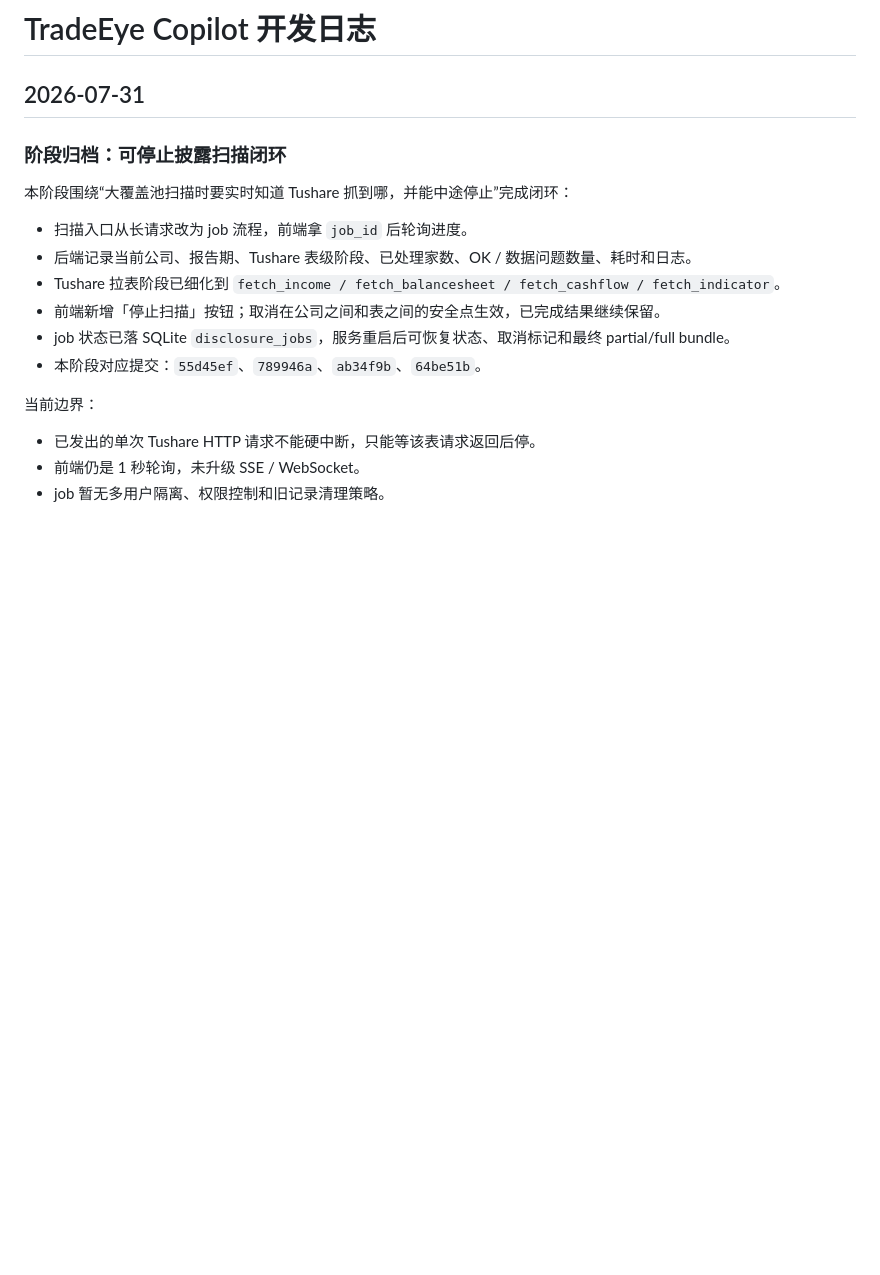
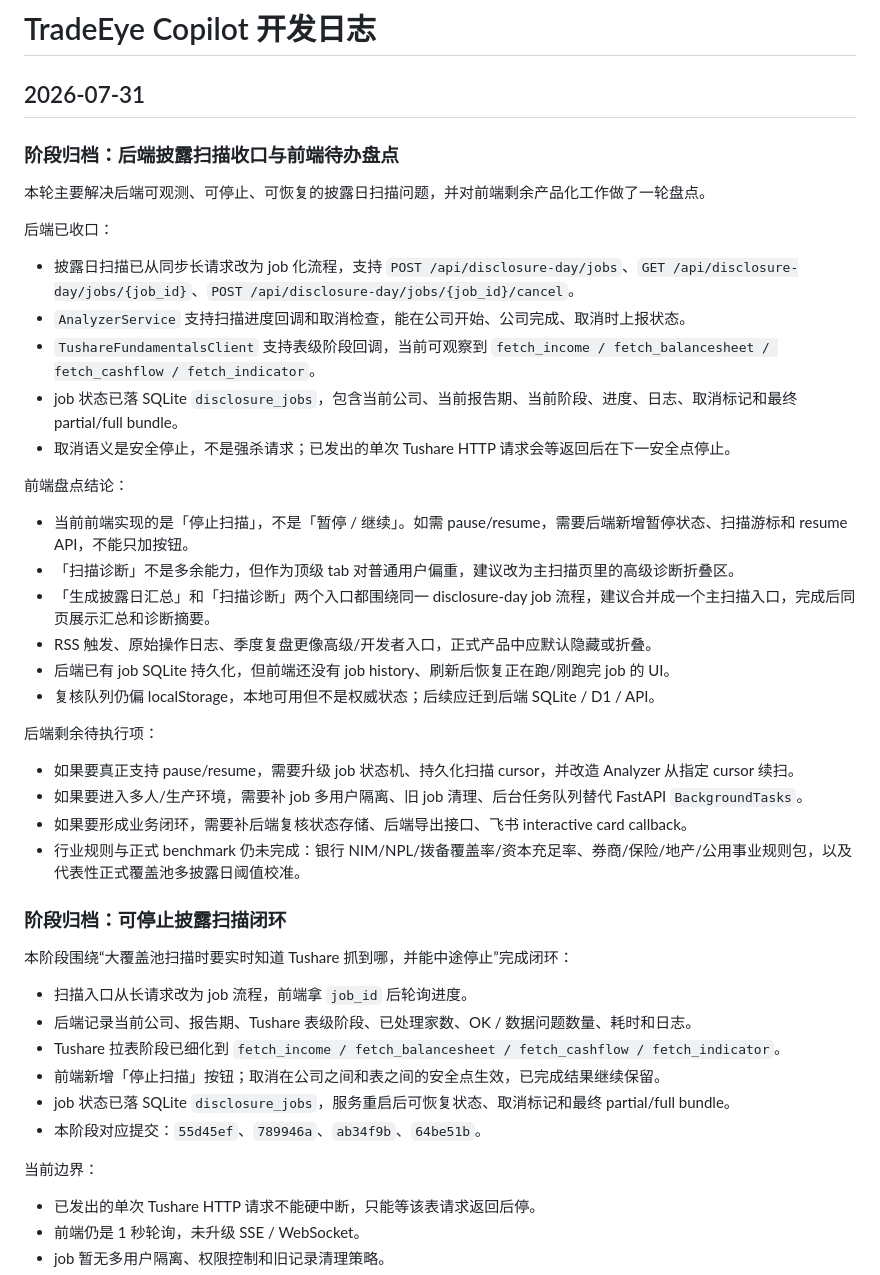
Before and after one commit to daoyezongzi/tradeeye-copilot, a Markdown page: docs/development-log.md, the part around the change. Rendered like a GitHub page; blank space fills up the shorter version.

Commit message:
docs: archive backend scan closure

```diff
--- a/docs/development-log.md
+++ b/docs/development-log.md
@@ -1,6 +1,34 @@
 # TradeEye Copilot 开发日志
 
 ## 2026-07-31
+
+### 阶段归档：后端披露扫描收口与前端待办盘点
+
+本轮主要解决后端可观测、可停止、可恢复的披露日扫描问题，并对前端剩余产品化工作做了一轮盘点。
+
+后端已收口：
+
+- 披露日扫描已从同步长请求改为 job 化流程，支持 `POST /api/disclosure-day/jobs`、`GET /api/disclosure-day/jobs/{job_id}`、`POST /api/disclosure-day/jobs/{job_id}/cancel`。
+- `AnalyzerService` 支持扫描进度回调和取消检查，能在公司开始、公司完成、取消时上报状态。
+- `TushareFundamentalsClient` 支持表级阶段回调，当前可观察到 `fetch_income / fetch_balancesheet / fetch_cashflow / fetch_indicator`。
+- job 状态已落 SQLite `disclosure_jobs`，包含当前公司、当前报告期、当前阶段、进度、日志、取消标记和最终 partial/full bundle。
+- 取消语义是安全停止，不是强杀请求；已发出的单次 Tushare HTTP 请求会等返回后在下一安全点停止。
+
+前端盘点结论：
+
+- 当前前端实现的是「停止扫描」，不是「暂停 / 继续」。如需 pause/resume，需要后端新增暂停状态、扫描游标和 resume API，不能只加按钮。
+- 「扫描诊断」不是多余能力，但作为顶级 tab 对普通用户偏重，建议改为主扫描页里的高级诊断折叠区。
+- 「生成披露日汇总」和「扫描诊断」两个入口都围绕同一 disclosure-day job 流程，建议合并成一个主扫描入口，完成后同页展示汇总和诊断摘要。
+- RSS 触发、原始操作日志、季度复盘更像高级/开发者入口，正式产品中应默认隐藏或折叠。
+- 后端已有 job SQLite 持久化，但前端还没有 job history、刷新后恢复正在跑/刚跑完 job 的 UI。
+- 复核队列仍偏 localStorage，本地可用但不是权威状态；后续应迁到后端 SQLite / D1 / API。
+
+后端剩余待执行项：
+
+- 如果要真正支持 pause/resume，需要升级 job 状态机、持久化扫描 cursor，并改造 Analyzer 从指定 cursor 续扫。
+- 如果要进入多人/生产环境，需要补 job 多用户隔离、旧 job 清理、后台任务队列替代 FastAPI `BackgroundTasks`。
+- 如果要形成业务闭环，需要补后端复核状态存储、后端导出接口、飞书 interactive card callback。
+- 行业规则与正式 benchmark 仍未完成：银行 NIM/NPL/拨备覆盖率/资本充足率、券商/保险/地产/公用事业规则包，以及代表性正式覆盖池多披露日阈值校准。
 
 ### 阶段归档：可停止披露扫描闭环
 
```
